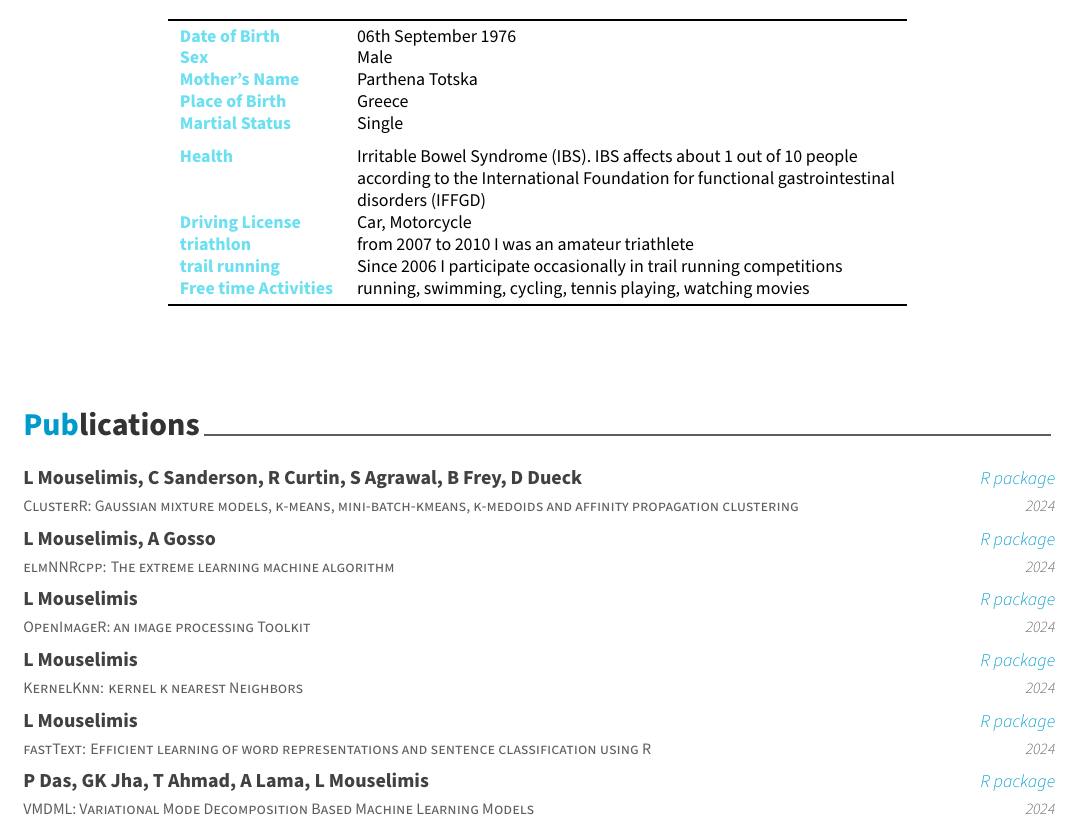
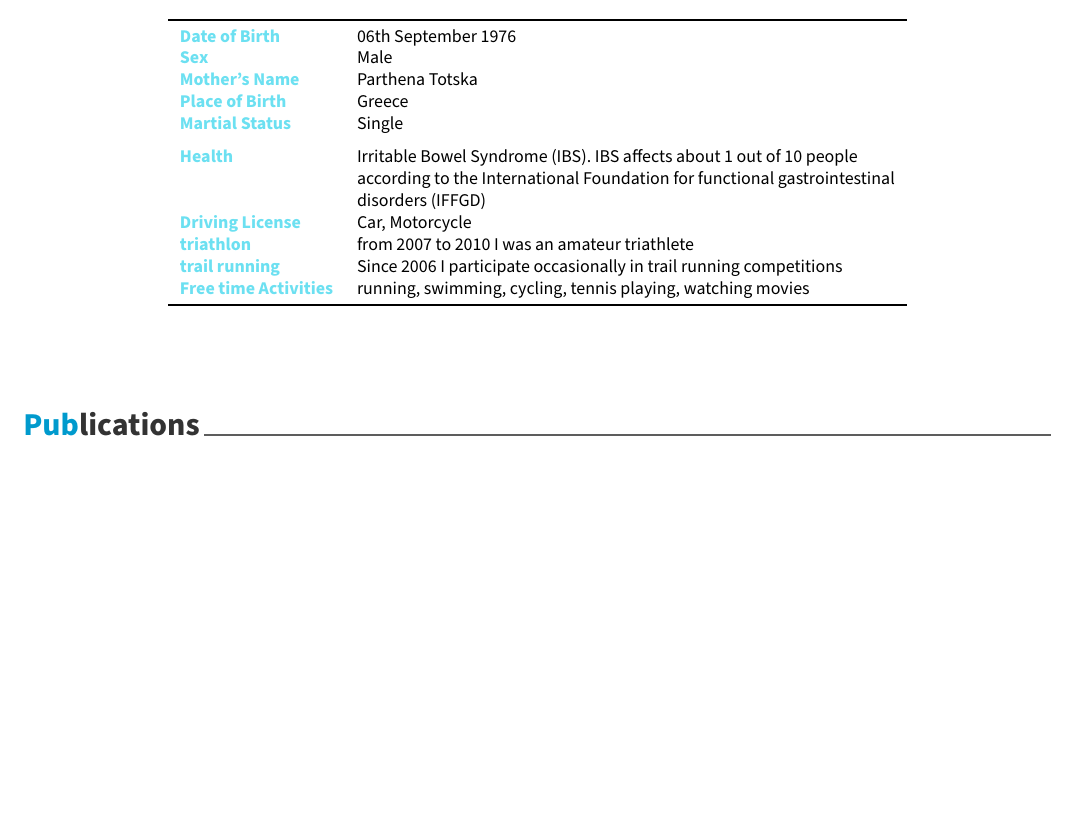
Before and after one commit to mlampros/My.CVitae, a LaTeX CV (docs/cv.tex): part of page 6 of 6, cut so that both start at the same text, the shorter picture padded with empty space. Compiled offline with XeLaTeX.

```diff
--- a/docs/cv.tex
+++ b/docs/cv.tex
@@ -411,12 +411,6 @@
 \section{Publications}\label{publications}}
 
 \begin{cventries}
-    \cventry{ClusterR: Gaussian mixture models, k-means, mini-batch-kmeans, k-medoids and affinity propagation clustering}{L Mouselimis, C Sanderson, R Curtin, S Agrawal, B Frey, D Dueck}{R package}{2024}{}\vspace{-4.0mm}
-    \cventry{elmNNRcpp: The extreme learning machine algorithm}{L Mouselimis, A Gosso}{R package}{2024}{}\vspace{-4.0mm}
-    \cventry{OpenImageR: an image processing Toolkit}{L Mouselimis}{R package}{2024}{}\vspace{-4.0mm}
-    \cventry{KernelKnn: kernel k nearest Neighbors}{L Mouselimis}{R package}{2024}{}\vspace{-4.0mm}
-    \cventry{fastText: Efficient learning of word representations and sentence classification using R}{L Mouselimis}{R package}{2024}{}\vspace{-4.0mm}
-    \cventry{VMDML: Variational Mode Decomposition Based Machine Learning Models}{P Das, GK Jha, T Ahmad, A Lama, L Mouselimis}{R package}{2024}{}\vspace{-4.0mm}
 \end{cventries}
 
 \end{document}
```
Also changed, not shown: docs/cv.pdf, docs/cv_files/figure-latex/unnamed-chunk-6-1.pdf, docs/cv_files/figure-latex/unnamed-chunk-7-1.pdf, docs/cv.tex (2 more changed lines).
